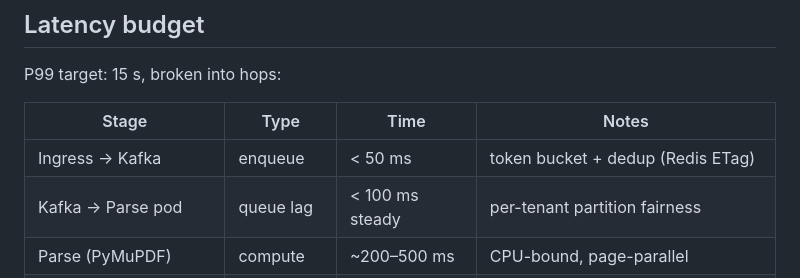
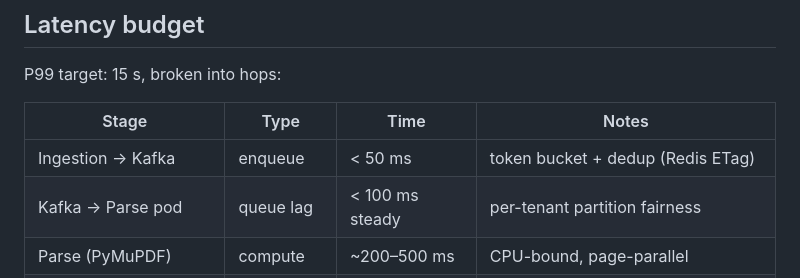
Before and after one commit to shree6791/invoice-extraction, a Markdown page: docs/CAPACITY.md, the part around one of its changes. Drawn GitHub-style.

```diff
--- a/docs/CAPACITY.md
+++ b/docs/CAPACITY.md
@@ -81,7 +81,7 @@ P99 target: 15 s, broken into hops:
 
 | Stage | Type | Time | Notes |
 |---|---|---|---|
-| Ingress → Kafka | enqueue | < 50 ms | token bucket + dedup (Redis ETag) |
+| Ingestion → Kafka | enqueue | < 50 ms | token bucket + dedup (Redis ETag) |
 | Kafka → Parse pod | queue lag | < 100 ms steady | per-tenant partition fairness |
 | Parse (PyMuPDF) | compute | ~200–500 ms | CPU-bound, page-parallel |
 | Parse → Extract queue | hop | < 100 ms | independent HPA per stage |
```
Also changed, not shown: other parts of docs/CAPACITY.md (+1 -1 lines), docs/SIZING.md (+12 -10 lines).
